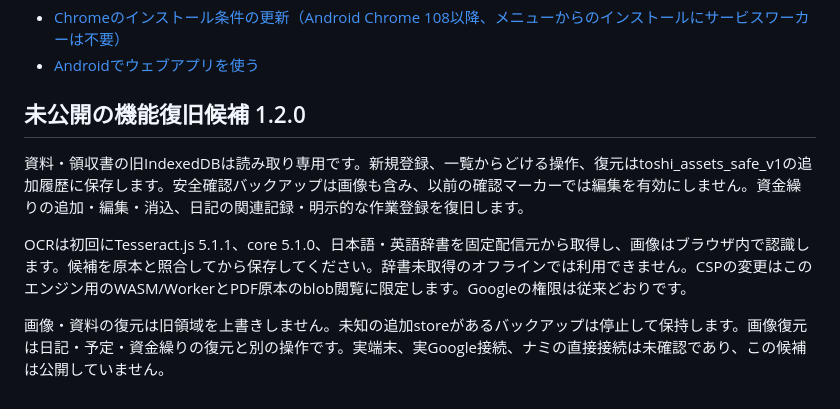
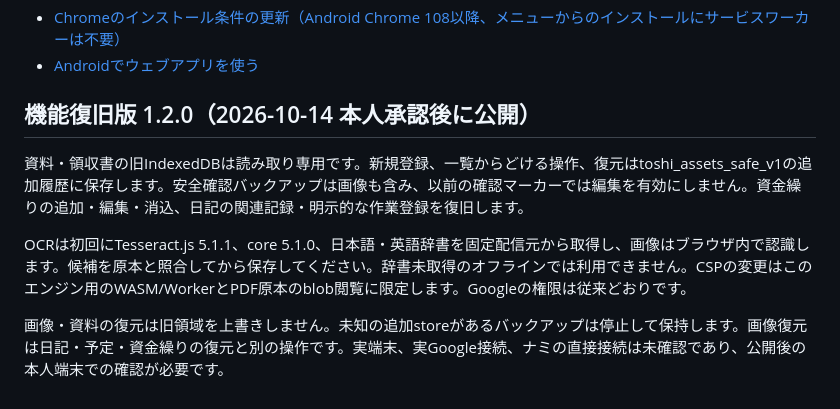
Before and after one commit to toshicpg-hash/toshi-diary, a Markdown page: README.md, the part around the change. Drawn GitHub-style.

Commit message:
Document approved 1.2.0 release and remaining real-device checks

```diff
--- a/README.md
+++ b/README.md
@@ -67,10 +67,10 @@ AndroidのChromeで新HUBを開き、メニューから「ホーム画面に追
 - [Androidでウェブアプリを使う](https://support.google.com/chrome/answer/9658361?co=GENIE.Platform%3DAndroid&hl=en)
 
 
-## 未公開の機能復旧候補 1.2.0
+## 機能復旧版 1.2.0（2026-10-14 本人承認後に公開）
 
 資料・領収書の旧IndexedDBは読み取り専用です。新規登録、一覧からどける操作、復元はtoshi_assets_safe_v1の追加履歴に保存します。安全確認バックアップは画像も含み、以前の確認マーカーでは編集を有効にしません。資金繰りの追加・編集・消込、日記の関連記録・明示的な作業登録を復旧します。
 
 OCRは初回にTesseract.js 5.1.1、core 5.1.0、日本語・英語辞書を固定配信元から取得し、画像はブラウザ内で認識します。候補を原本と照合してから保存してください。辞書未取得のオフラインでは利用できません。CSPの変更はこのエンジン用のWASM/WorkerとPDF原本のblob閲覧に限定します。Googleの権限は従来どおりです。
 
-画像・資料の復元は旧領域を上書きしません。未知の追加storeがあるバックアップは停止して保持します。画像復元は日記・予定・資金繰りの復元と別の操作です。実端末、実Google接続、ナミの直接接続は未確認であり、この候補は公開していません。
+画像・資料の復元は旧領域を上書きしません。未知の追加storeがあるバックアップは停止して保持します。画像復元は日記・予定・資金繰りの復元と別の操作です。実端末、実Google接続、ナミの直接接続は未確認であり、公開後の本人端末での確認が必要です。
```
